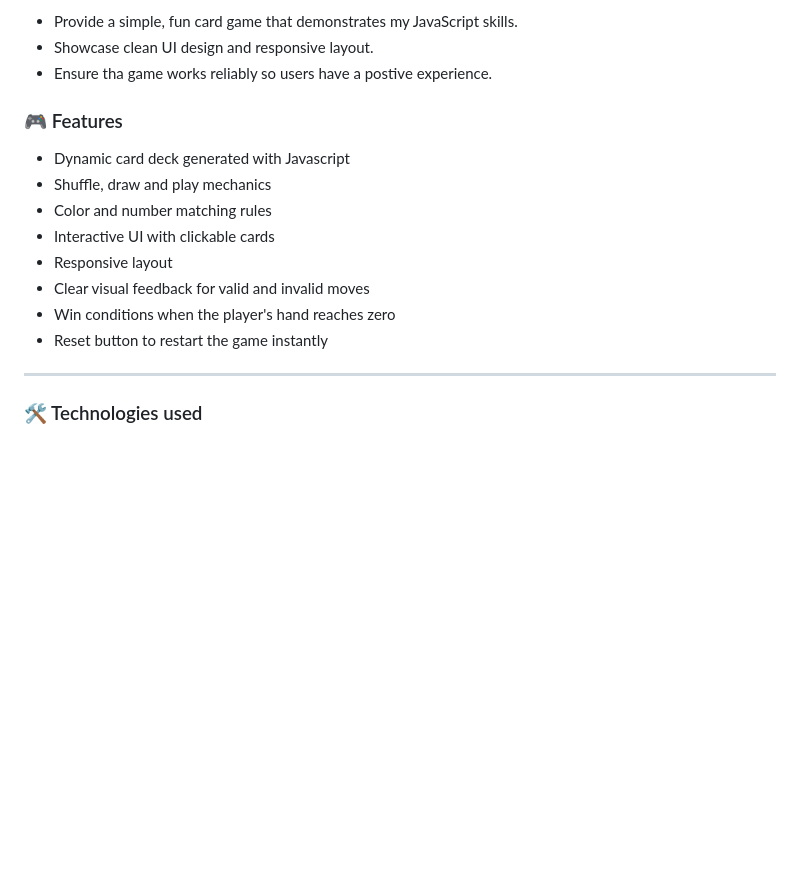
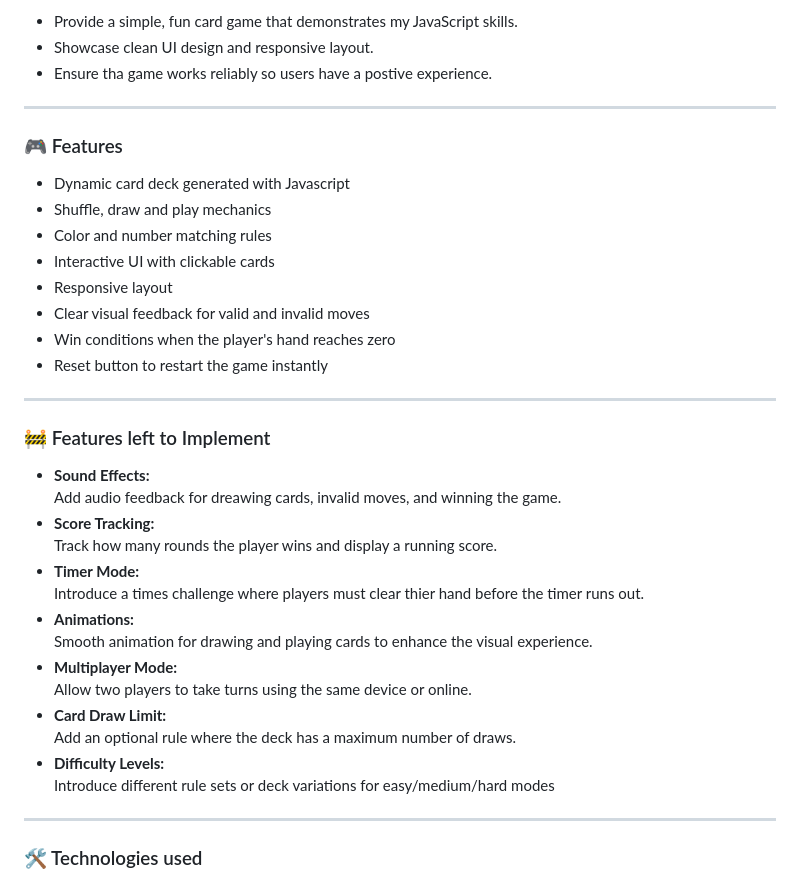
Before and after one commit to ali-moss-24/snapstack, a Markdown page: README.md, the part around the change. Rendered like a GitHub page; blank space fills up the shorter version.

Commit message:
Add features left to implement to README

```diff
--- a/README.md
+++ b/README.md
@@ -36,6 +36,7 @@ As the owner, I want to ...
 - Showcase clean UI design and responsive layout.
 - Ensure tha game works reliably so users have a postive experience.
 
+---
 
 ### 🎮 Features
 
@@ -47,6 +48,25 @@ As the owner, I want to ...
 - Clear visual feedback for valid and invalid moves
 - Win conditions when the player's hand reaches zero
 - Reset button to restart the game instantly
+
+---
+
+### 🚧 Features left to Implement
+
+- **Sound Effects:**
+ Add audio feedback for dreawing cards, invalid moves, and winning the game.
+ - **Score Tracking:**
+ Track how many rounds the player wins and display a running score.
+ - **Timer Mode:**
+ Introduce a times challenge where players must clear thier hand before the timer runs out.
+ - **Animations:**
+ Smooth animation for drawing and playing cards to enhance the visual experience.
+ - **Multiplayer Mode:**
+ Allow two players to take turns using the same device or online.
+- **Card Draw Limit:**
+Add an optional rule where the deck has a maximum number of draws.
+- **Difficulty Levels:**
+Introduce different rule sets or deck variations for easy/medium/hard modes
 
 ---
 
```
